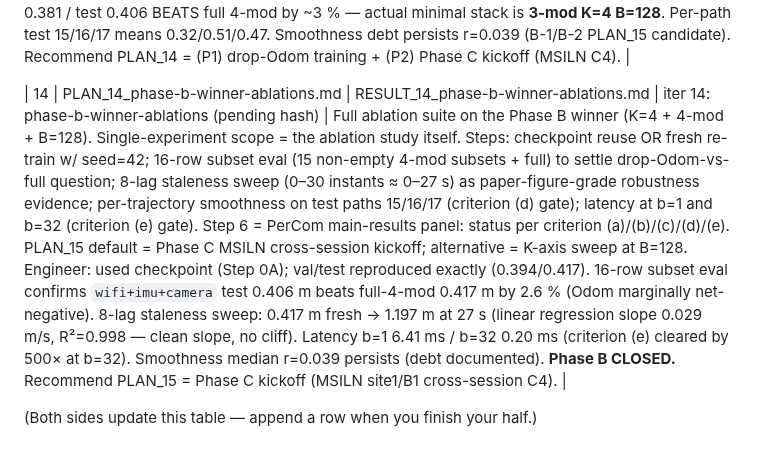
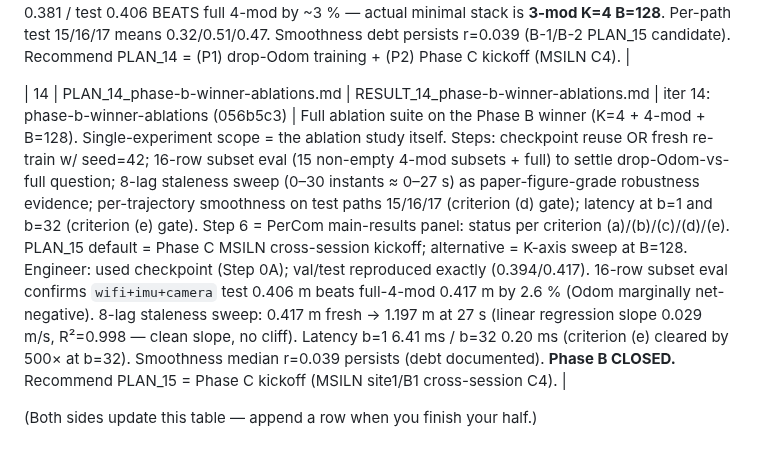
Before and after one commit to moebachar/navlori-fusion, a Markdown page: handoff/STATE.md, the part around the change. Drawn GitHub-style.

Commit message:
iter 14: STATE log update with commit hash 056b5c3

```diff
--- a/handoff/STATE.md
+++ b/handoff/STATE.md
@@ -199,6 +199,6 @@ user-side unblock 2026-05-25 evening — both datasets in `data/`)**
 
 | 13 | PLAN_13_phase-b-batch-lr-probe.md | RESULT_13_phase-b-batch-lr-probe.md | iter 13: phase-b-batch-lr-probe (58a7a0a) | Single-axis batch probe per RESULT_12's recommendation: K=4 + 4-mod + **B=128** (restore RESULT_06's pre-K>1 default), lr=1.3e-3 unchanged. Diagnostic: if test recovers to ≤ 0.51 m (was 0.575 at B=64), batch confound is confirmed → PLAN_14 = full ablations (α''/β'' outcomes). If still regresses → architecture probe (γ''). Engineer's RESULT_12 also suggested "K=4 + lr×1.41" as a parallel branch; PLAN_13 keeps it single-axis per the one-experiment-per-plan rule. Staleness slope expected to PERSIST at B=128 (K-axis property, not batch-axis). Engineer: **outcome α'' — C3 WINNER** val 0.394 / test **0.417** at K=4 B=128 4-mod (beats CLAUDE.md run-1 K=8 ref 0.43 m by 9 %). Batch×lr confound CONFIRMED as RESULT_11/12 regression driver. Staleness slope holds (×2.2 across 18 s). Subset eval surprise: wifi+imu+camera (drop Odom) val 0.381 / test 0.406 BEATS full 4-mod by ~3 % — actual minimal stack is **3-mod K=4 B=128**. Per-path test 15/16/17 means 0.32/0.51/0.47. Smoothness debt persists r=0.039 (B-1/B-2 PLAN_15 candidate). Recommend PLAN_14 = (P1) drop-Odom training + (P2) Phase C kickoff (MSILN C4). |
 
-| 14 | PLAN_14_phase-b-winner-ablations.md | RESULT_14_phase-b-winner-ablations.md | iter 14: phase-b-winner-ablations (pending hash) | Full ablation suite on the Phase B winner (K=4 + 4-mod + B=128). Single-experiment scope = the ablation study itself. Steps: checkpoint reuse OR fresh re-train w/ seed=42; 16-row subset eval (15 non-empty 4-mod subsets + full) to settle drop-Odom-vs-full question; 8-lag staleness sweep (0–30 instants ≈ 0–27 s) as paper-figure-grade robustness evidence; per-trajectory smoothness on test paths 15/16/17 (criterion (d) gate); latency at b=1 and b=32 (criterion (e) gate). Step 6 = PerCom main-results panel: status per criterion (a)/(b)/(c)/(d)/(e). PLAN_15 default = Phase C MSILN cross-session kickoff; alternative = K-axis sweep at B=128. Engineer: used checkpoint (Step 0A); val/test reproduced exactly (0.394/0.417). 16-row subset eval confirms `wifi+imu+camera` test 0.406 m beats full-4-mod 0.417 m by 2.6 % (Odom marginally net-negative). 8-lag staleness sweep: 0.417 m fresh → 1.197 m at 27 s (linear regression slope 0.029 m/s, R²=0.998 — clean slope, no cliff). Latency b=1 6.41 ms / b=32 0.20 ms (criterion (e) cleared by 500× at b=32). Smoothness median r=0.039 persists (debt documented). **Phase B CLOSED.** Recommend PLAN_15 = Phase C kickoff (MSILN site1/B1 cross-session C4). |
+| 14 | PLAN_14_phase-b-winner-ablations.md | RESULT_14_phase-b-winner-ablations.md | iter 14: phase-b-winner-ablations (056b5c3) | Full ablation suite on the Phase B winner (K=4 + 4-mod + B=128). Single-experiment scope = the ablation study itself. Steps: checkpoint reuse OR fresh re-train w/ seed=42; 16-row subset eval (15 non-empty 4-mod subsets + full) to settle drop-Odom-vs-full question; 8-lag staleness sweep (0–30 instants ≈ 0–27 s) as paper-figure-grade robustness evidence; per-trajectory smoothness on test paths 15/16/17 (criterion (d) gate); latency at b=1 and b=32 (criterion (e) gate). Step 6 = PerCom main-results panel: status per criterion (a)/(b)/(c)/(d)/(e). PLAN_15 default = Phase C MSILN cross-session kickoff; alternative = K-axis sweep at B=128. Engineer: used checkpoint (Step 0A); val/test reproduced exactly (0.394/0.417). 16-row subset eval confirms `wifi+imu+camera` test 0.406 m beats full-4-mod 0.417 m by 2.6 % (Odom marginally net-negative). 8-lag staleness sweep: 0.417 m fresh → 1.197 m at 27 s (linear regression slope 0.029 m/s, R²=0.998 — clean slope, no cliff). Latency b=1 6.41 ms / b=32 0.20 ms (criterion (e) cleared by 500× at b=32). Smoothness median r=0.039 persists (debt documented). **Phase B CLOSED.** Recommend PLAN_15 = Phase C kickoff (MSILN site1/B1 cross-session C4). |
 
 (Both sides update this table — append a row when you finish your half.)
```
